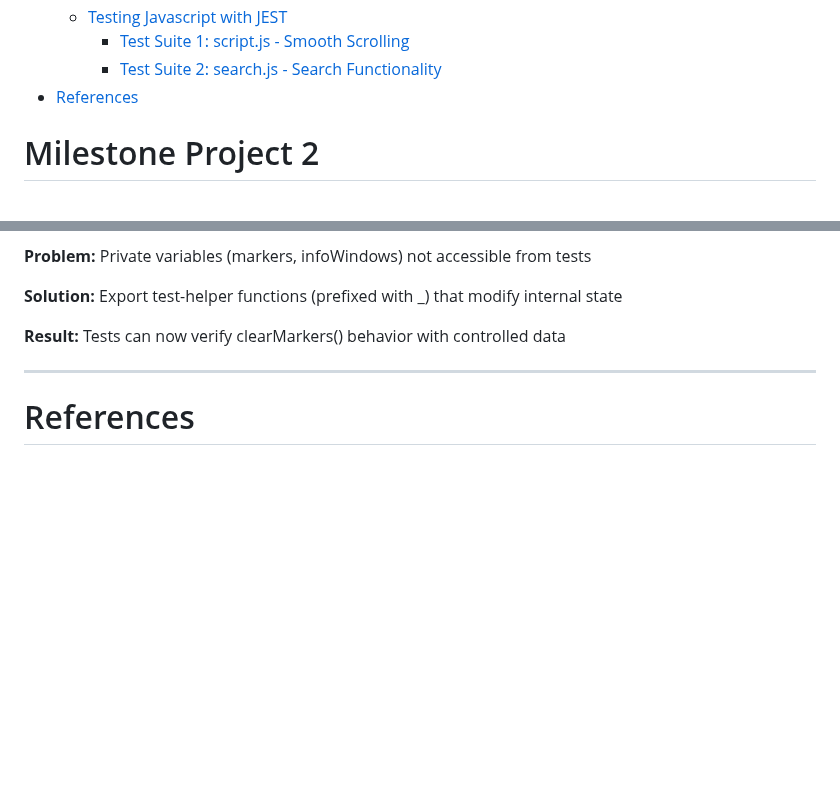
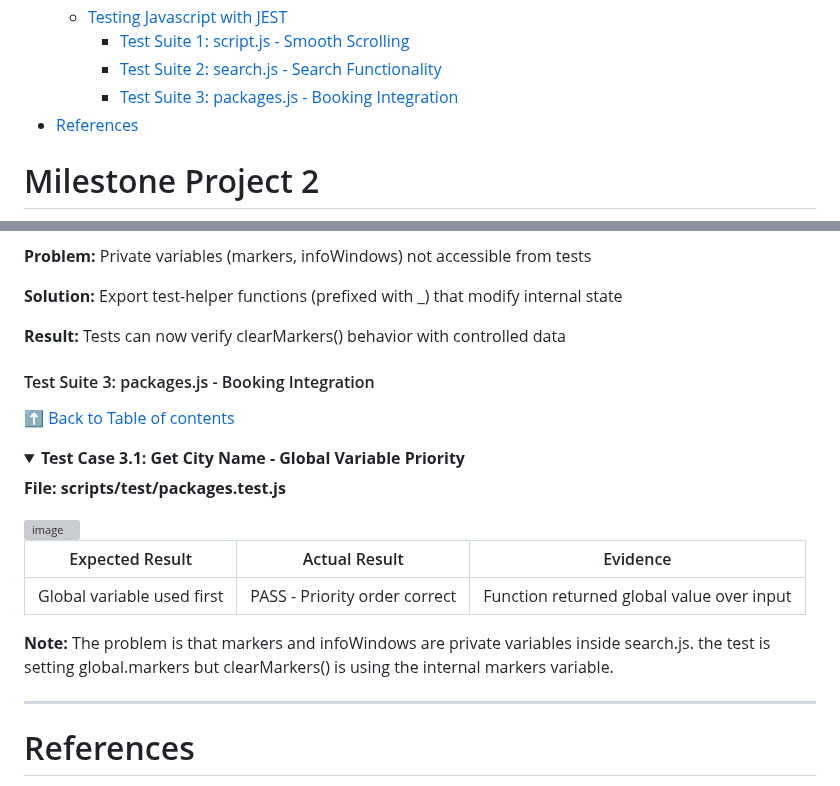
Before and after one commit to rpires71/milestone2, a Markdown page: README.md, 2 parts joined by grey strips. GitHub-like rendering; folded sections open; blank space fills up the shorter version; grey boxes are pictures that could not be loaded.

Commit message:
Test Case 3.1. Implementation (version 1)

```diff
--- a/README.md
+++ b/README.md
@@ -35,6 +35,7 @@
   - [Testing Javascript with JEST](#testing-javascript-with-jest)
     -  [Test Suite 1: script.js - Smooth Scrolling](#test-suite-1-scriptjs---smooth-scrolling)
     -  [Test Suite 2: search.js - Search Functionality](#test-suite-2-searchjs---search-functionality)
+    -  [Test Suite 3: packages.js - Booking Integration](#test-suite-3-packagesjs---booking-integration)
 - [References](#references)
 
 
@@ -2052,6 +2053,23 @@ searchBtn.click = jest.fn();
 **Result:** Tests can now verify clearMarkers() behavior with controlled data
 </details>
 
+#### Test Suite 3: packages.js - Booking Integration
+[⬆ Back to Table of contents](#table-of-contents)
+
+<details>
+<summary><strong>Test Case 3.1: Get City Name - Global Variable Priority</strong></summary>
+
+**File: scripts/test/packages.test.js**
+
+<img width="653" height="647" alt="image" src="https://github.com/user-attachments/assets/b81c2f4c-c2bc-4fee-8345-501d7b235de6" />
+
+| Expected Result | Actual Result | Evidence |
+|----------|---------|------------|
+|Global variable used first|PASS - Priority order correct|Function returned global value over input|
+
+**Note:** The problem is that markers and infoWindows are private variables inside search.js. the test is setting global.markers but clearMarkers() is using the internal markers variable.
+</details>
+
 ---
 
 # References
```
